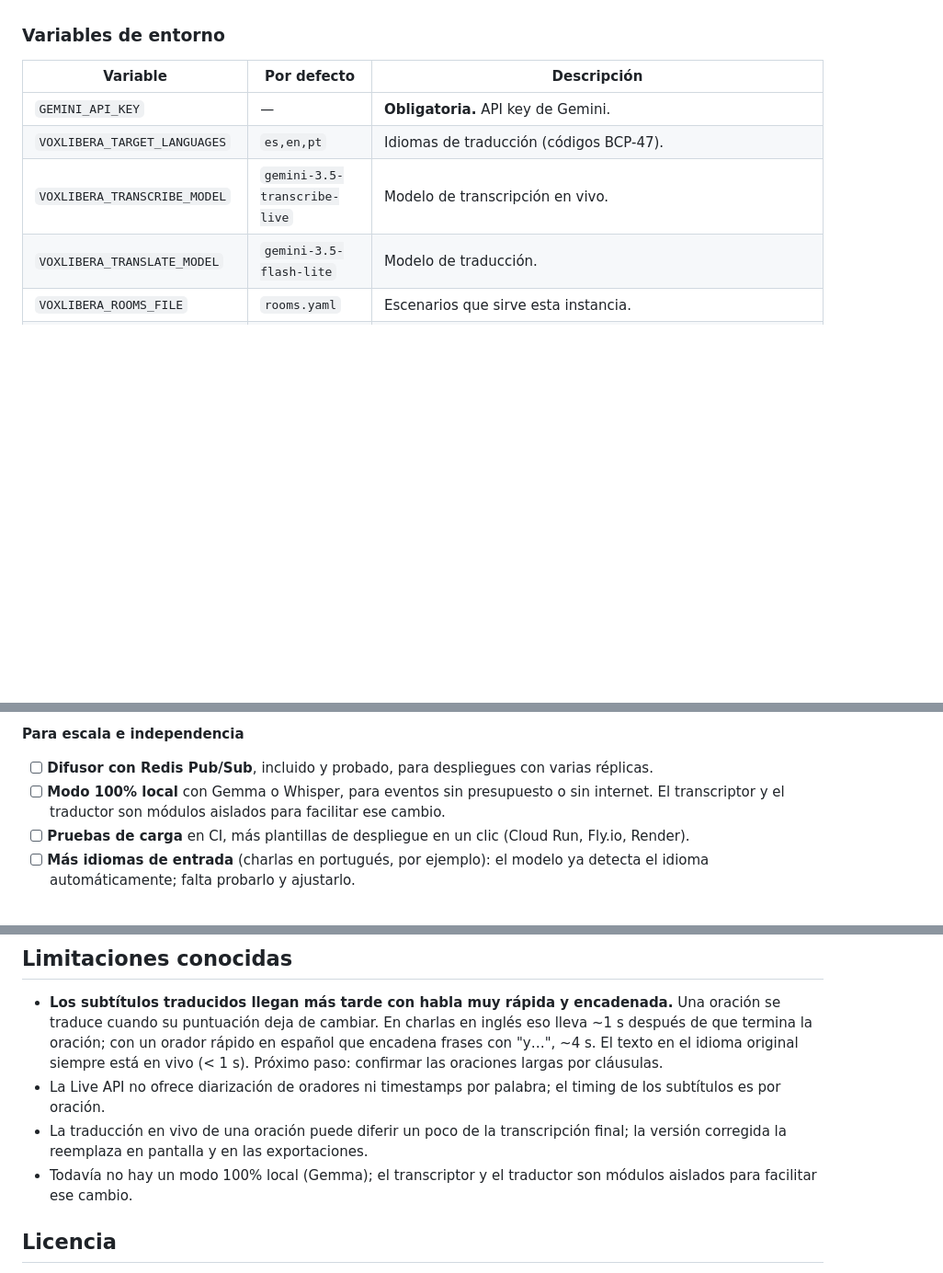
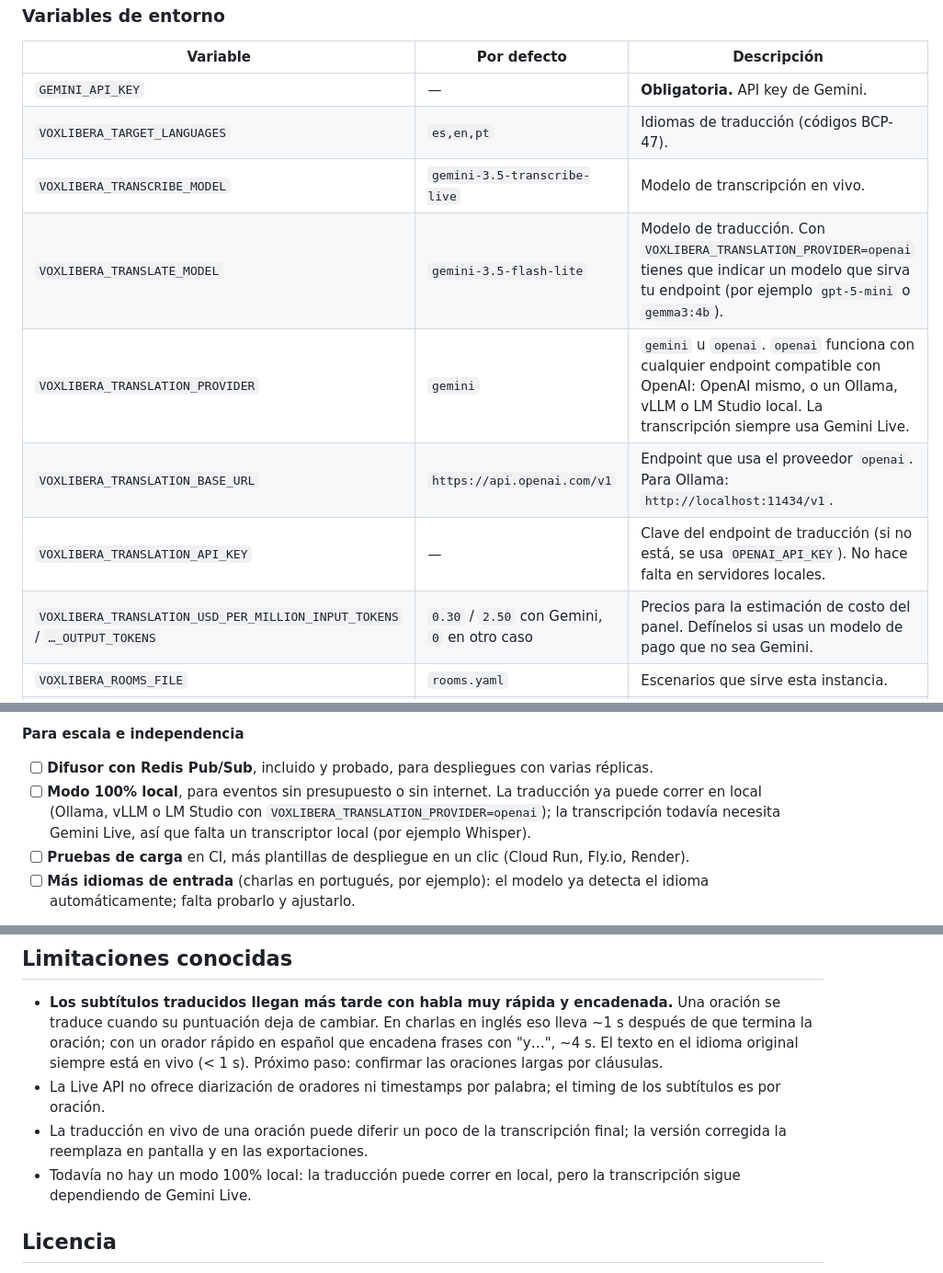
Before and after one commit to Kitatzu/voxlibera, a Markdown page: README.es.md, 3 parts joined by grey strips. Shown at 92% size. Rendered like a GitHub page; blank space fills up the shorter version.

Commit message:
docs: document the translation provider settings

```diff
--- a/README.es.md
+++ b/README.es.md
@@ -259,7 +259,11 @@ escenario con el nombre del próximo orador y las palabras clave de su charla.
 | `GEMINI_API_KEY` | — | **Obligatoria.** API key de Gemini. |
 | `VOXLIBERA_TARGET_LANGUAGES` | `es,en,pt` | Idiomas de traducción (códigos BCP-47). |
 | `VOXLIBERA_TRANSCRIBE_MODEL` | `gemini-3.5-transcribe-live` | Modelo de transcripción en vivo. |
-| `VOXLIBERA_TRANSLATE_MODEL` | `gemini-3.5-flash-lite` | Modelo de traducción. |
+| `VOXLIBERA_TRANSLATE_MODEL` | `gemini-3.5-flash-lite` | Modelo de traducción. Con `VOXLIBERA_TRANSLATION_PROVIDER=openai` tienes que indicar un modelo que sirva tu endpoint (por ejemplo `gpt-5-mini` o `gemma3:4b`). |
+| `VOXLIBERA_TRANSLATION_PROVIDER` | `gemini` | `gemini` u `openai`. `openai` funciona con cualquier endpoint compatible con OpenAI: OpenAI mismo, o un Ollama, vLLM o LM Studio local. La transcripción siempre usa Gemini Live. |
+| `VOXLIBERA_TRANSLATION_BASE_URL` | `https://api.openai.com/v1` | Endpoint que usa el proveedor `openai`. Para Ollama: `http://localhost:11434/v1`. |
+| `VOXLIBERA_TRANSLATION_API_KEY` | — | Clave del endpoint de traducción (si no está, se usa `OPENAI_API_KEY`). No hace falta en servidores locales. |
+| `VOXLIBERA_TRANSLATION_USD_PER_MILLION_INPUT_TOKENS` / `…_OUTPUT_TOKENS` | `0.30` / `2.50` con Gemini, `0` en otro caso | Precios para la estimación de costo del panel. Defínelos si usas un modelo de pago que no sea Gemini. |
 | `VOXLIBERA_ROOMS_FILE` | `rooms.yaml` | Escenarios que sirve esta instancia. |
 | `VOXLIBERA_ADMIN_KEY` | — | **Requerida siempre que el servidor esté expuesto más allá de localhost.** Se necesita para transmitir audio y para las acciones del panel (las páginas la piden una vez). El público nunca la necesita. Si el servidor se enlaza a un host que no sea localhost sin esta clave definida, se niega a iniciar. |
 | `VOXLIBERA_ALLOW_OPEN` | — | Válvula de escape para una red cerrada de un evento sin `VOXLIBERA_ADMIN_KEY`: define `1` para iniciar de todos modos (el servidor registra una advertencia bien visible). Déjala sin definir en cualquier despliegue accesible desde internet. |
@@ -314,7 +318,7 @@ Ideas para las próximas iteraciones, más o menos por impacto.
 
 **Para escala e independencia**
 - [ ] **Difusor con Redis Pub/Sub**, incluido y probado, para despliegues con varias réplicas.
-- [ ] **Modo 100% local** con Gemma o Whisper, para eventos sin presupuesto o sin internet. El transcriptor y el traductor son módulos aislados para facilitar ese cambio.
+- [ ] **Modo 100% local**, para eventos sin presupuesto o sin internet. La traducción ya puede correr en local (Ollama, vLLM o LM Studio con `VOXLIBERA_TRANSLATION_PROVIDER=openai`); la transcripción todavía necesita Gemini Live, así que falta un transcriptor local (por ejemplo Whisper).
 - [ ] **Pruebas de carga** en CI, más plantillas de despliegue en un clic (Cloud Run, Fly.io, Render).
 - [ ] **Más idiomas de entrada** (charlas en portugués, por ejemplo): el modelo ya detecta el idioma automáticamente; falta probarlo y ajustarlo.
 
@@ -327,7 +331,7 @@ Ideas para las próximas iteraciones, más o menos por impacto.
 - **Los subtítulos traducidos llegan más tarde con habla muy rápida y encadenada.** Una oración se traduce cuando su puntuación deja de cambiar. En charlas en inglés eso lleva ~1 s después de que termina la oración; con un orador rápido en español que encadena frases con "y…", ~4 s. El texto en el idioma original siempre está en vivo (< 1 s). Próximo paso: confirmar las oraciones largas por cláusulas.
 - La Live API no ofrece diarización de oradores ni timestamps por palabra; el timing de los subtítulos es por oración.
 - La traducción en vivo de una oración puede diferir un poco de la transcripción final; la versión corregida la reemplaza en pantalla y en las exportaciones.
-- Todavía no hay un modo 100% local (Gemma); el transcriptor y el traductor son módulos aislados para facilitar ese cambio.
+- Todavía no hay un modo 100% local: la traducción puede correr en local, pero la transcripción sigue dependiendo de Gemini Live.
 
 ## Licencia
 
```
Also changed, not shown: README.md (+7 -3 lines).
